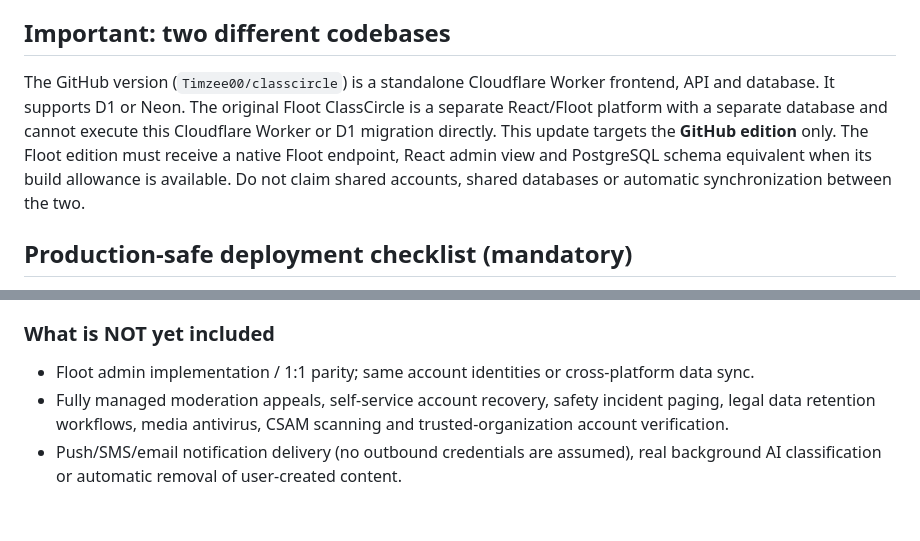
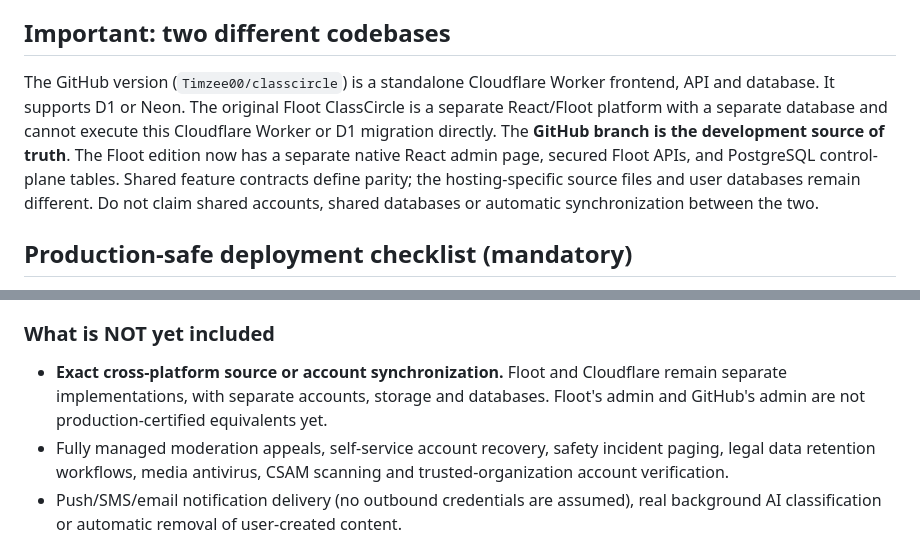
Before and after one commit to Timzee00/classcircle, a Markdown page: BRAINBOX_ADMIN_RUNBOOK.md, 2 parts joined by grey strips. GitHub-like rendering; blank space fills up the shorter version.

```diff
--- a/BRAINBOX_ADMIN_RUNBOOK.md
+++ b/BRAINBOX_ADMIN_RUNBOOK.md
@@ -4,7 +4,7 @@ Version: 0.1 (October 2026). **This is the site-wide administrator control plane
 
 ## Important: two different codebases
 
-The GitHub version (`Timzee00/classcircle`) is a standalone Cloudflare Worker frontend, API and database. It supports D1 or Neon. The original Floot ClassCircle is a separate React/Floot platform with a separate database and cannot execute this Cloudflare Worker or D1 migration directly. This update targets the **GitHub edition** only. The Floot edition must receive a native Floot endpoint, React admin view and PostgreSQL schema equivalent when its build allowance is available. Do not claim shared accounts, shared databases or automatic synchronization between the two.
+The GitHub version (`Timzee00/classcircle`) is a standalone Cloudflare Worker frontend, API and database. It supports D1 or Neon. The original Floot ClassCircle is a separate React/Floot platform with a separate database and cannot execute this Cloudflare Worker or D1 migration directly. The **GitHub branch is the development source of truth**. The Floot edition now has a separate native React admin page, secured Floot APIs, and PostgreSQL control-plane tables. Shared feature contracts define parity; the hosting-specific source files and user databases remain different. Do not claim shared accounts, shared databases or automatic synchronization between the two.
 
 ## Production-safe deployment checklist (mandatory)
 
@@ -40,7 +40,7 @@ Staff cannot suspend themselves or a superadmin. Roles cannot be elevated to sup
 
 ### What is NOT yet included
 
-- Floot admin implementation / 1:1 parity; same account identities or cross-platform data sync.
+- **Exact cross-platform source or account synchronization.** Floot and Cloudflare remain separate implementations, with separate accounts, storage and databases. Floot's admin and GitHub's admin are not production-certified equivalents yet.
 - Fully managed moderation appeals, self-service account recovery, safety incident paging, legal data retention workflows, media antivirus, CSAM scanning and trusted-organization account verification.
 - Push/SMS/email notification delivery (no outbound credentials are assumed), real background AI classification or automatic removal of user-created content.
 - Billing/payment controls, AI provider invoices, money balances, analytics warehouse, support ticket inbox or automated staff scheduling.
```
Also changed, not shown: other parts of BRAINBOX_ADMIN_RUNBOOK.md (+26 -1 lines).
